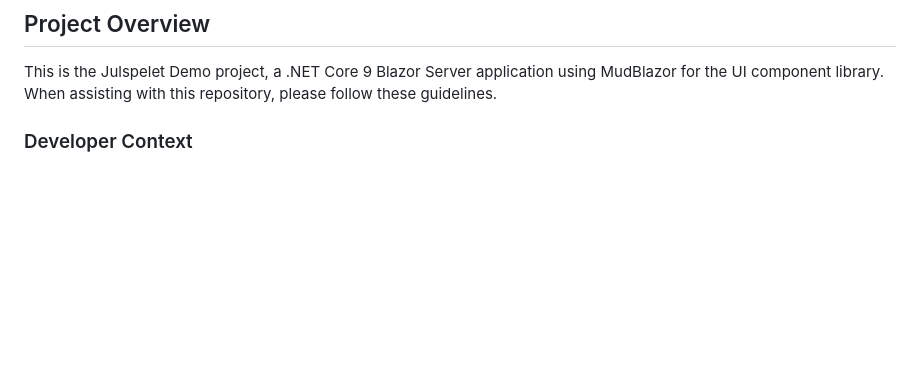
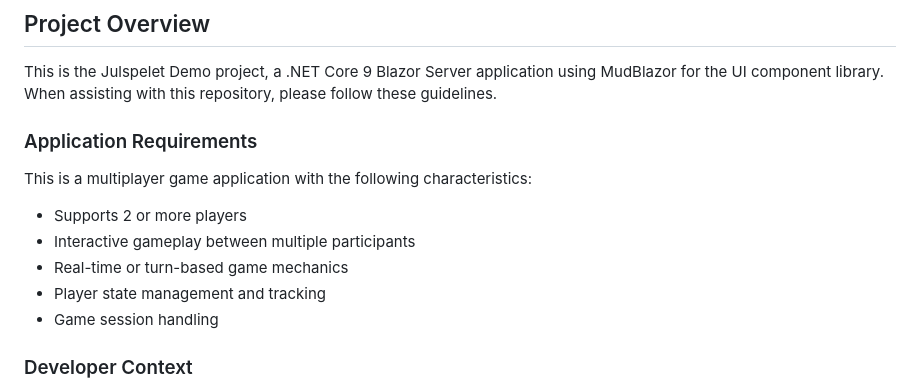
Before and after one commit to henrikcrepido/julspelet-demo, a Markdown page: .github/copilot-instructions.md, the part around the change. Rendered like a GitHub page; blank space fills up the shorter version.

Commit message:
Add application requirements and prompt history documentation

```diff
--- a/.github/copilot-instructions.md
+++ b/.github/copilot-instructions.md
@@ -3,6 +3,14 @@
 ## Project Overview
 
 This is the Julspelet Demo project, a .NET Core 9 Blazor Server application using MudBlazor for the UI component library. When assisting with this repository, please follow these guidelines.
+
+### Application Requirements
+This is a multiplayer game application with the following characteristics:
+- Supports 2 or more players
+- Interactive gameplay between multiple participants
+- Real-time or turn-based game mechanics
+- Player state management and tracking
+- Game session handling
 
 ### Developer Context
 **Learning Journey**: The developer is experienced with .NET Core backend development but new to Blazor. When providing assistance:
```
Also changed, not shown: .github/prompt-history.md (added, +58 -0 lines).
